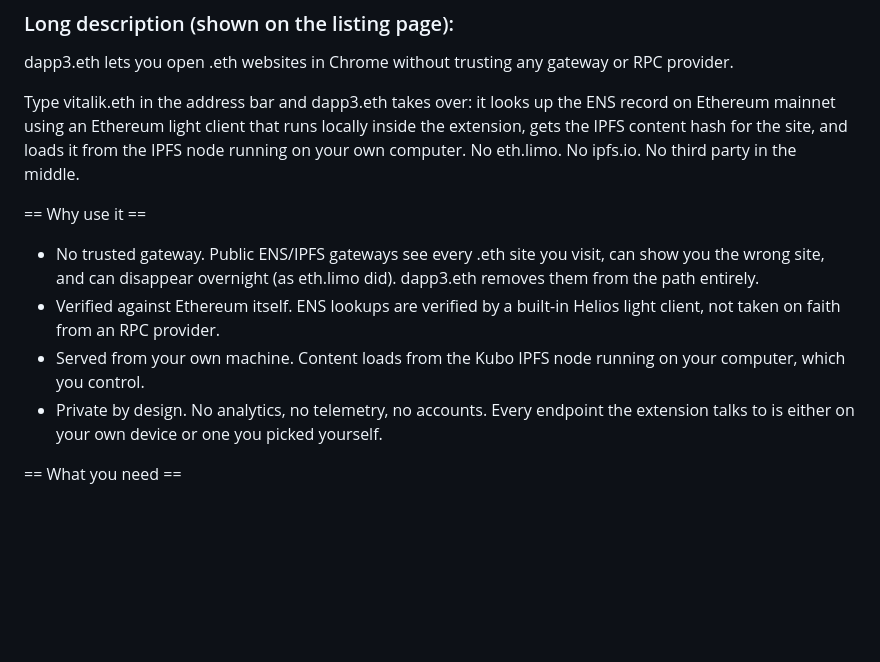
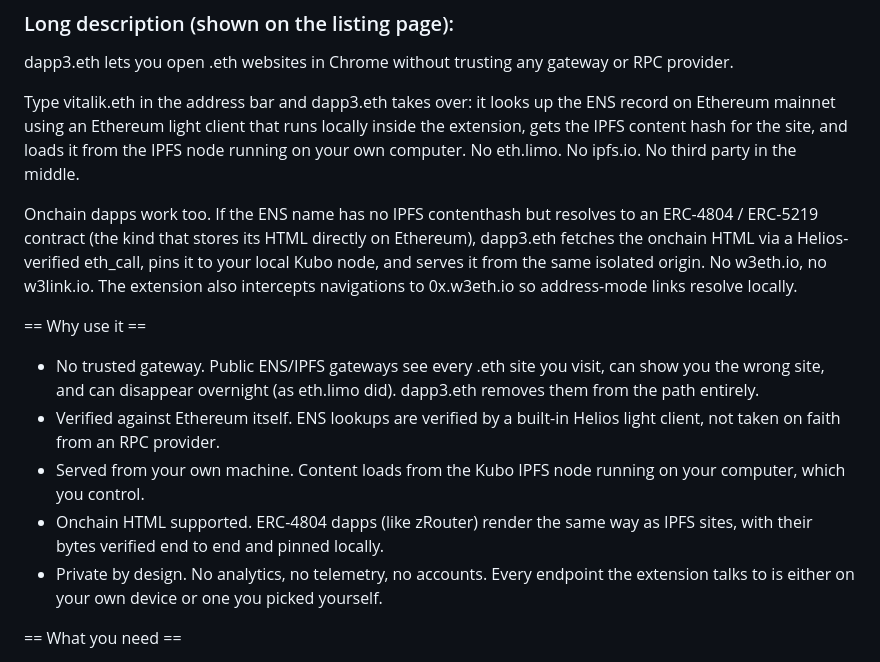
Before and after one commit to apoorvlathey/dapp3, a Markdown page: _docs/CHROME_WEBSTORE.md, the part around the change. Drawn GitHub-style; blank space fills up the shorter version.

Commit message:
Document ERC-4804 onchain dapp support in Chrome Web Store listing
Co-Authored-By: Claude Opus 4.7 (1M context) <noreply@anthropic.com>

```diff
--- a/_docs/CHROME_WEBSTORE.md
+++ b/_docs/CHROME_WEBSTORE.md
@@ -17,11 +17,14 @@ dapp3.eth lets you open .eth websites in Chrome without trusting any gateway or
 
 Type vitalik.eth in the address bar and dapp3.eth takes over: it looks up the ENS record on Ethereum mainnet using an Ethereum light client that runs locally inside the extension, gets the IPFS content hash for the site, and loads it from the IPFS node running on your own computer. No eth.limo. No ipfs.io. No third party in the middle.
 
+Onchain dapps work too. If the ENS name has no IPFS contenthash but resolves to an ERC-4804 / ERC-5219 contract (the kind that stores its HTML directly on Ethereum), dapp3.eth fetches the onchain HTML via a Helios-verified eth_call, pins it to your local Kubo node, and serves it from the same isolated origin. No w3eth.io, no w3link.io. The extension also intercepts navigations to 0x<addr>.w3eth.io so address-mode links resolve locally.
+
 == Why use it ==
 
 - No trusted gateway. Public ENS/IPFS gateways see every .eth site you visit, can show you the wrong site, and can disappear overnight (as eth.limo did). dapp3.eth removes them from the path entirely.
 - Verified against Ethereum itself. ENS lookups are verified by a built-in Helios light client, not taken on faith from an RPC provider.
 - Served from your own machine. Content loads from the Kubo IPFS node running on your computer, which you control.
+- Onchain HTML supported. ERC-4804 dapps (like zRouter) render the same way as IPFS sites, with their bytes verified end to end and pinned locally.
 - Private by design. No analytics, no telemetry, no accounts. Every endpoint the extension talks to is either on your own device or one you picked yourself.
 
 == What you need ==
```
